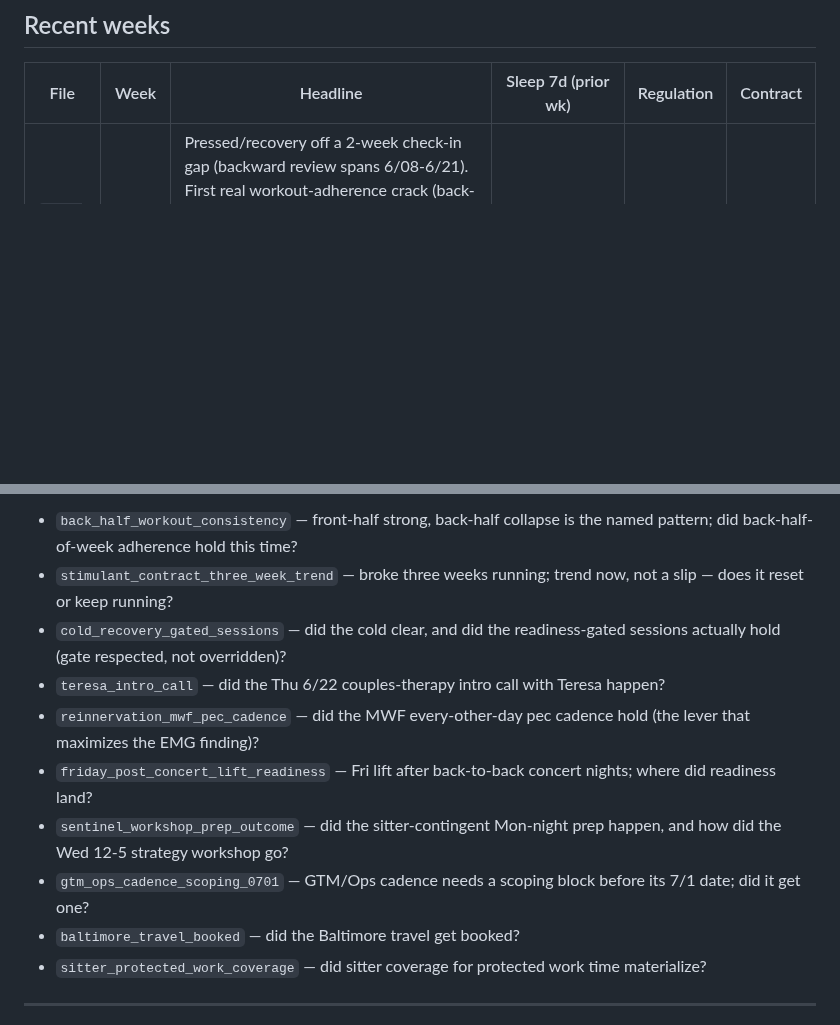
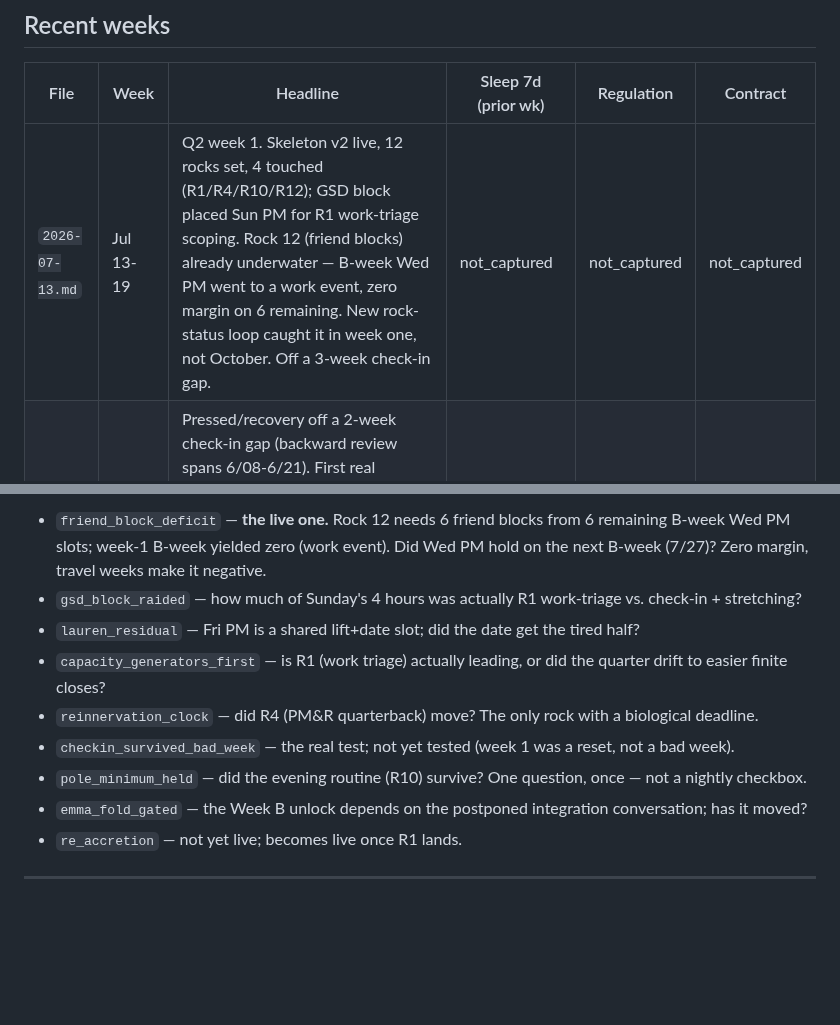
Before and after one commit to mjtharp2/life-system, a Markdown page: weekly_log/INDEX.md, 2 parts joined by grey strips. Drawn GitHub-style; blank space fills up the shorter version.

Commit message:
weekly check-in 2026-07-13 (Q2 week 1)
Co-Authored-By: Claude Opus 4.8 (1M context) <noreply@anthropic.com>

```diff
--- a/weekly_log/INDEX.md
+++ b/weekly_log/INDEX.md
@@ -48,6 +48,7 @@ Every weekly check-in fetches **both** — the most recent weekly entry *and* th
 
 | File | Week | Headline | Sleep 7d (prior wk) | Regulation | Contract |
 |---|---|---|---|---|---|
+| `2026-07-13.md` | Jul 13-19 | Q2 week 1. Skeleton v2 live, 12 rocks set, 4 touched (R1/R4/R10/R12); GSD block placed Sun PM for R1 work-triage scoping. Rock 12 (friend blocks) already underwater — B-week Wed PM went to a work event, zero margin on 6 remaining. New rock-status loop caught it in week one, not October. Off a 3-week check-in gap. | not_captured | not_captured | not_captured |
 | `2026-06-22.md` | Jun 22-28 | Pressed/recovery off a 2-week check-in gap (backward review spans 6/08-6/21). First real workout-adherence crack (back-half-of-week collapse); stimulant contract broke a 3rd week running; six-week review → decision to enter couples therapy (Teresa); EMG confirmed active reinnervation (best case); a cold (onset 6/18) flattened the back half. | not_recorded (down from illness) | none | broken |
 | `2026-06-08.md` | Jun 8-14 | Hold-steady week around the EMG (Fri), the Lauren six-week review (Wed), and two back-to-back concert nights (Thu/Fri). Prior week net-positive and optimistic, but the stimulant contract broke a second week running and a neck/facet symptom surfaced twice pre-EMG. Triage run, Inbox cleared. | not_recorded | none | broken |
 | `2026-06-01.md` | Jun 1-7 | Hold-the-line week: two conference days + meeting-wall Monday leave no focus container, deep work unplaced; anchors fit. Prior week strong but contract broke + work blocks slipped again. | not_recorded (~6h/night, under floor) | none | broken |
@@ -63,14 +64,13 @@ From `2026-06-22.md`:
 
-- `back_half_workout_consistency` — front-half strong, back-half collapse is the named pattern; did back-half-of-week adherence hold this time?
-- `stimulant_contract_three_week_trend` — broke three weeks running; trend now, not a slip — does it reset or keep running?
-- `cold_recovery_gated_sessions` — did the cold clear, and did the readiness-gated sessions actually hold (gate respected, not overridden)?
-- `teresa_intro_call` — did the Thu 6/22 couples-therapy intro call with Teresa happen?
-- `reinnervation_mwf_pec_cadence` — did the MWF every-other-day pec cadence hold (the lever that maximizes the EMG finding)?
-- `friday_post_concert_lift_readiness` — Fri lift after back-to-back concert nights; where did readiness land?
-- `sentinel_workshop_prep_outcome` — did the sitter-contingent Mon-night prep happen, and how did the Wed 12-5 strategy workshop go?
-- `gtm_ops_cadence_scoping_0701` — GTM/Ops cadence needs a scoping block before its 7/1 date; did it get one?
-- `baltimore_travel_booked` — did the Baltimore travel get booked?
-- `sitter_protected_work_coverage` — did sitter coverage for protected work time materialize?
+- `friend_block_deficit` — **the live one.** Rock 12 needs 6 friend blocks from 6 remaining B-week Wed PM slots; week-1 B-week yielded zero (work event). Did Wed PM hold on the next B-week (7/27)? Zero margin, travel weeks make it negative.
+- `gsd_block_raided` — how much of Sunday's 4 hours was actually R1 work-triage vs. check-in + stretching?
+- `lauren_residual` — Fri PM is a shared lift+date slot; did the date get the tired half?
+- `capacity_generators_first` — is R1 (work triage) actually leading, or did the quarter drift to easier finite closes?
+- `reinnervation_clock` — did R4 (PM&R quarterback) move? The only rock with a biological deadline.
+- `checkin_survived_bad_week` — the real test; not yet tested (week 1 was a reset, not a bad week).
+- `pole_minimum_held` — did the evening routine (R10) survive? One question, once — not a nightly checkbox.
+- `emma_fold_gated` — the Week B unlock depends on the postponed integration conversation; has it moved?
+- `re_accretion` — not yet live; becomes live once R1 lands.
 
 ---
 
```
Also changed, not shown: other parts of weekly_log/INDEX.md (+2 -2 lines), weekly_log/2026-07-13.md (added, +123 -0 lines).
